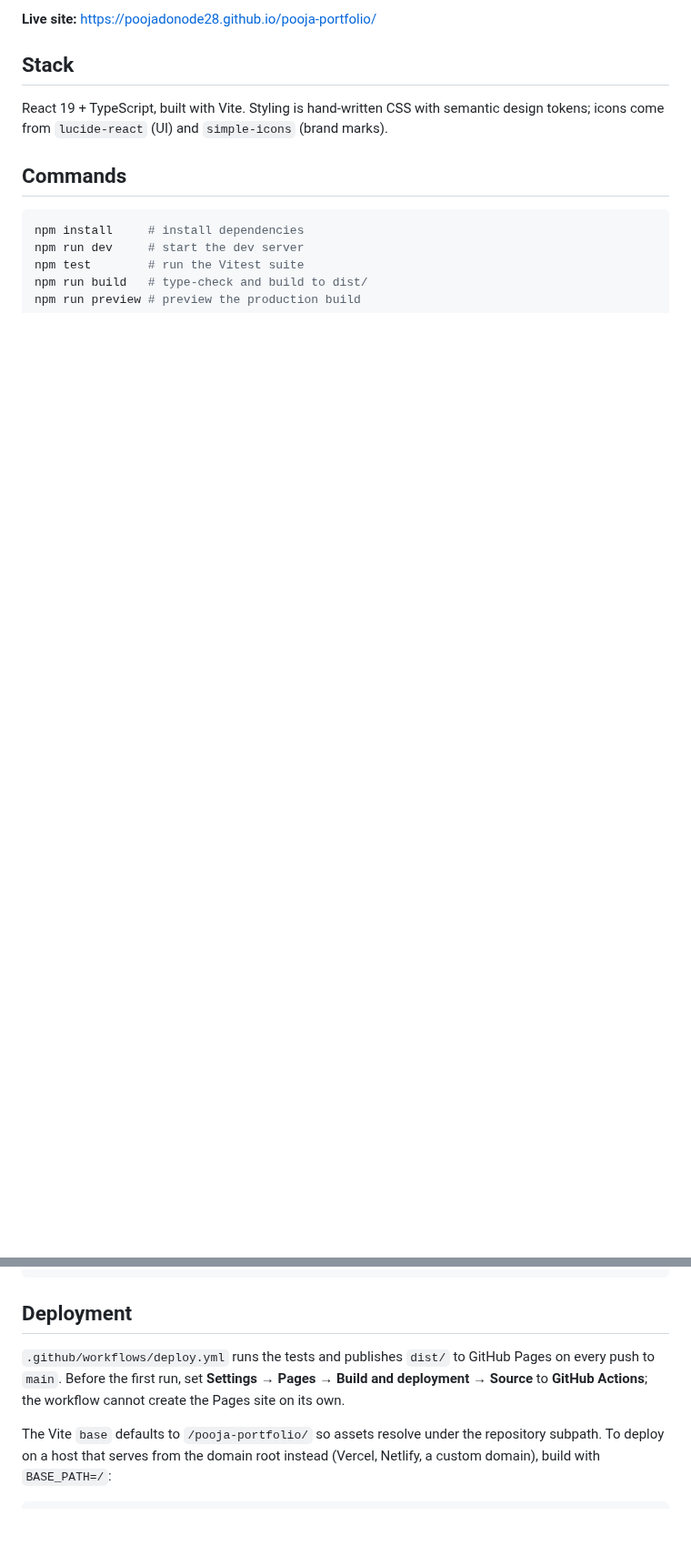
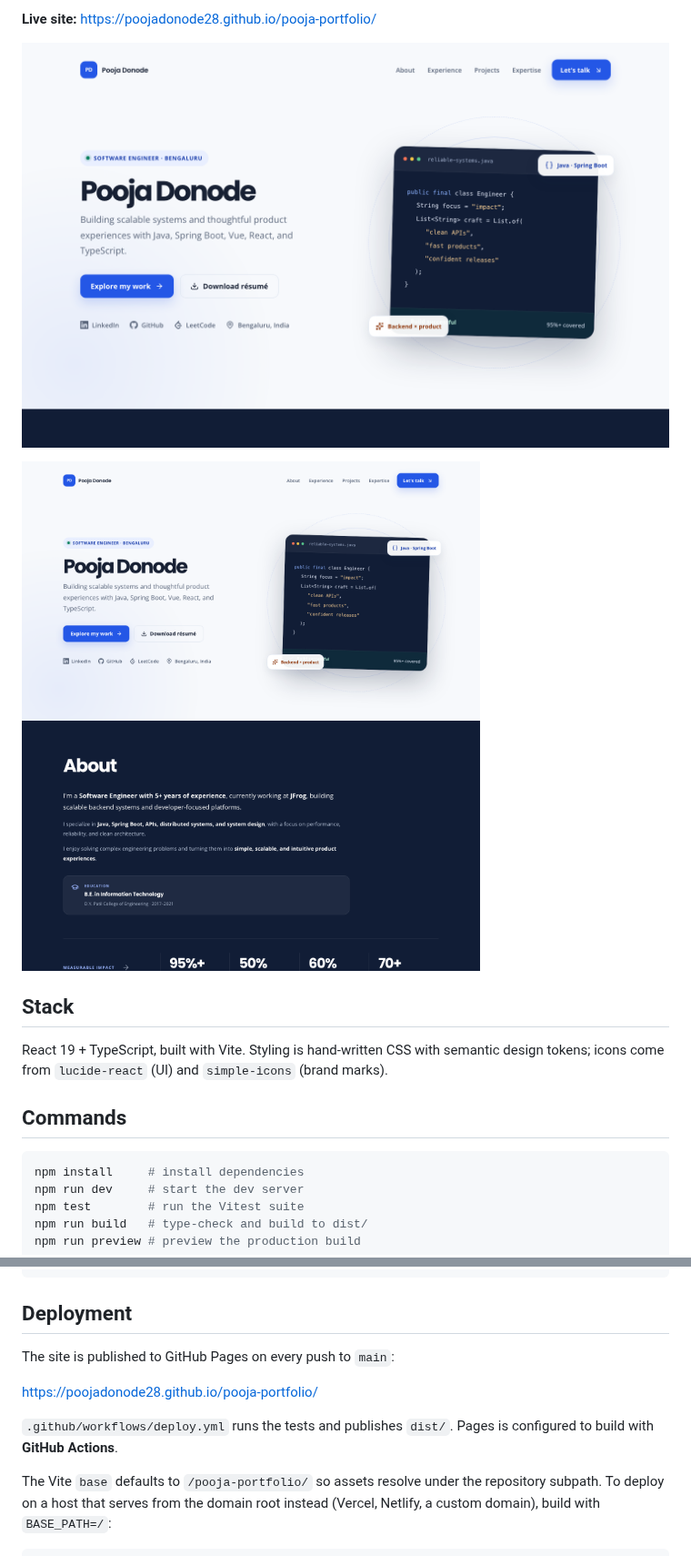
Before and after one commit to poojadonode28/pooja-portfolio, a Markdown page: README.md, 2 parts joined by grey strips. Shown at 91% size. Drawn GitHub-style; pictures changed too: docs/screenshots/hero.png (added), docs/screenshots/work.png (added); blank space fills up the shorter version.

Commit message:
Show the live site and screenshots in the README

```diff
--- a/README.md
+++ b/README.md
@@ -4,5 +4,9 @@ Personal portfolio site for Pooja Donode, Software Engineer.
 
-**Live site:** https://poojadonode28.github.io/pooja-portfolio/
+**Live site:** [https://poojadonode28.github.io/pooja-portfolio/](https://poojadonode28.github.io/pooja-portfolio/)
+
+[![Live site](docs/screenshots/hero.png)](https://poojadonode28.github.io/pooja-portfolio/)
+
+![About and impact](docs/screenshots/work.png)
 
 ## Stack
 
@@ -21,10 +25,12 @@ npm run preview # preview the production build
 
 ## Deployment
 
-`.github/workflows/deploy.yml` runs the tests and publishes `dist/` to GitHub Pages
-on every push to `main`. Before the first run, set **Settings → Pages → Build and
-deployment → Source** to **GitHub Actions**; the workflow cannot create the Pages
-site on its own.
+The site is published to GitHub Pages on every push to `main`:
+
+[https://poojadonode28.github.io/pooja-portfolio/](https://poojadonode28.github.io/pooja-portfolio/)
+
+`.github/workflows/deploy.yml` runs the tests and publishes `dist/`. Pages is
+configured to build with **GitHub Actions**.
 
 The Vite `base` defaults to `/pooja-portfolio/` so assets resolve under the
 repository subpath. To deploy on a host that serves from the domain root instead
```
Also changed, not shown: other parts of README.md (+1 -1 lines).
